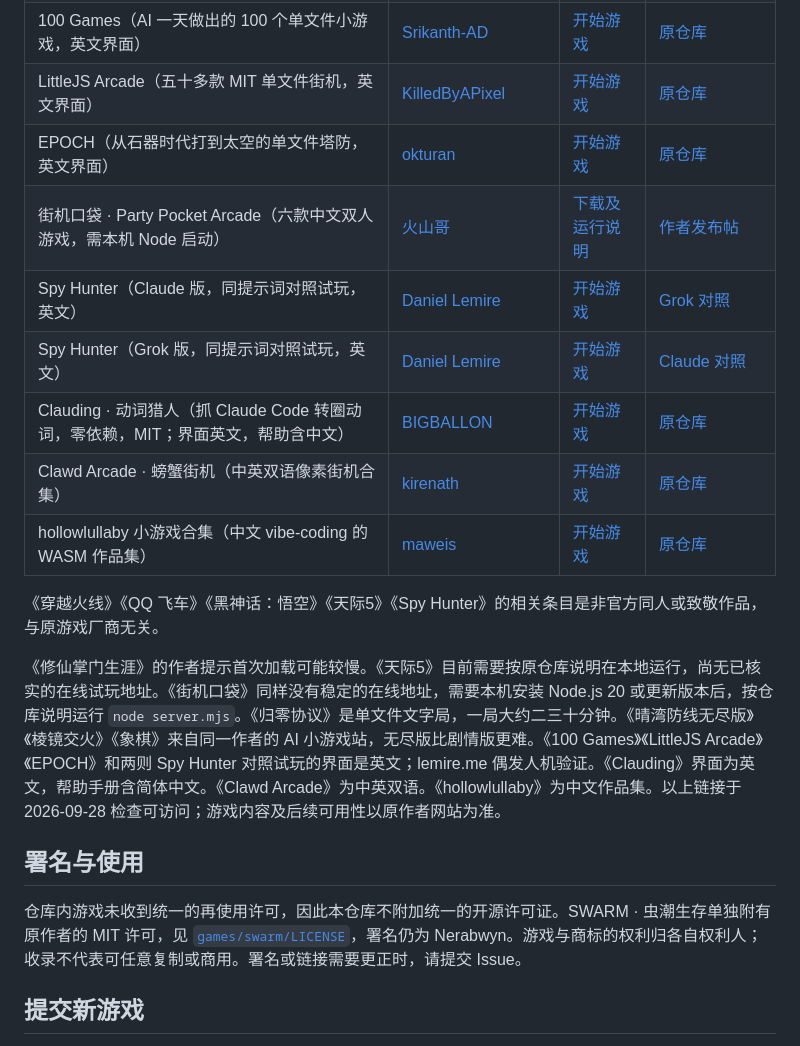
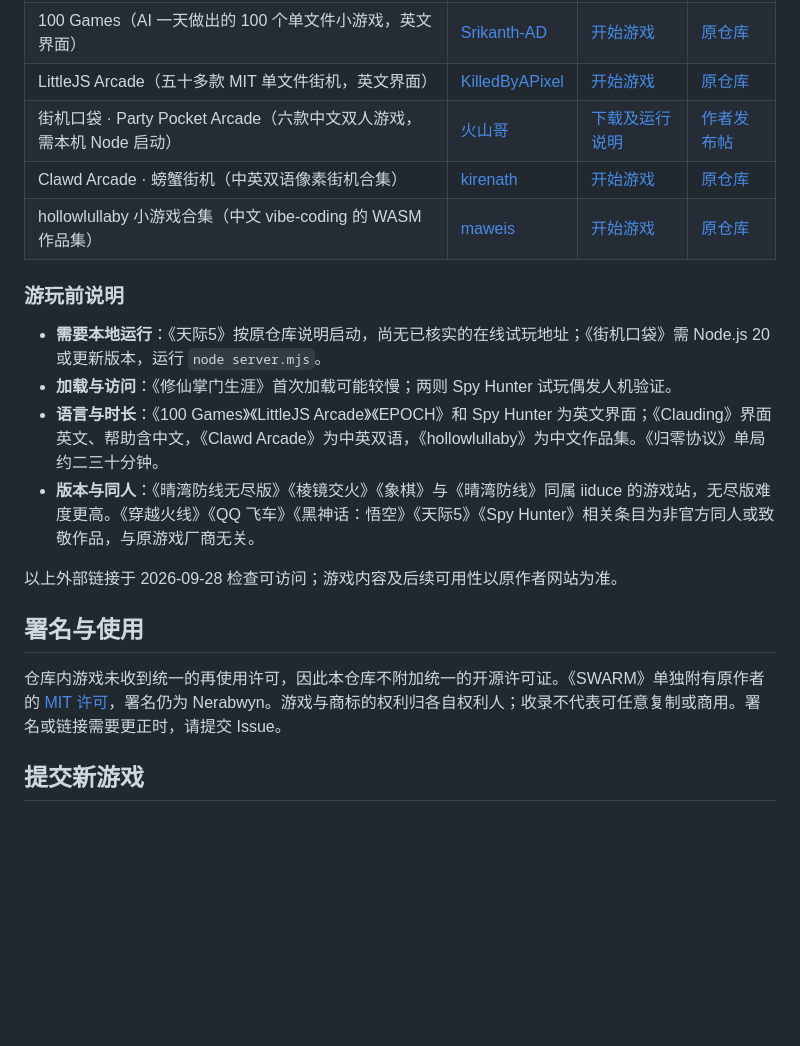
Before and after one commit to shyboy/ai-made-games, a Markdown page: README.md, the part around one of its changes. GitHub-like rendering; blank space fills up the shorter version.

```diff
--- a/README.md
+++ b/README.md
@@ -53,20 +96,21 @@ SWARM · 虫潮生存由原作者 Nerabwyn 以 MIT 许可发布（见 [`games/sw
 | 100 Games（AI 一天做出的 100 个单文件小游戏，英文界面） | [Srikanth-AD](https://github.com/Srikanth-AD) | [开始游戏](https://100games.net/) | [原仓库](https://github.com/Srikanth-AD/100games) |
 | LittleJS Arcade（五十多款 MIT 单文件街机，英文界面） | [KilledByAPixel](https://github.com/KilledByAPixel) | [开始游戏](https://killedbyapixel.github.io/LittleJSArcade/) | [原仓库](https://github.com/KilledByAPixel/LittleJSArcade) |
-| EPOCH（从石器时代打到太空的单文件塔防，英文界面） | [okturan](https://github.com/okturan) | [开始游戏](https://okturan.github.io/epoch-td/) | [原仓库](https://github.com/okturan/epoch-td) |
 | 街机口袋 · Party Pocket Arcade（六款中文双人游戏，需本机 Node 启动） | [火山哥](https://github.com/huoshantao7-hub) | [下载及运行说明](https://github.com/huoshantao7-hub/party-pocket-arcade#一分钟开始) | [作者发布帖](https://x.com/huoshan007/status/2103035709485437105) |
-| Spy Hunter（Claude 版，同提示词对照试玩，英文） | [Daniel Lemire](https://github.com/lemire) | [开始游戏](https://lemire.me/spyhunter/claude/) | [Grok 对照](https://lemire.me/spyhunter/grok/) |
-| Spy Hunter（Grok 版，同提示词对照试玩，英文） | [Daniel Lemire](https://github.com/lemire) | [开始游戏](https://lemire.me/spyhunter/grok/) | [Claude 对照](https://lemire.me/spyhunter/claude/) |
-| Clauding · 动词猎人（抓 Claude Code 转圈动词，零依赖，MIT；界面英文，帮助含中文） | [BIGBALLON](https://github.com/BIGBALLON) | [开始游戏](https://bigballon.github.io/clauding_hacker/) | [原仓库](https://github.com/BIGBALLON/clauding_hacker) |
 | Clawd Arcade · 螃蟹街机（中英双语像素街机合集） | [kirenath](https://github.com/kirenath) | [开始游戏](https://kirenath.github.io/clawd-arcade/) | [原仓库](https://github.com/kirenath/clawd-arcade) |
 | hollowlullaby 小游戏合集（中文 vibe-coding 的 WASM 作品集） | [maweis](https://github.com/maweis1981) | [开始游戏](https://maweis.com/rust_bevy_lua_game/) | [原仓库](https://github.com/maweis1981/rust_bevy_lua_game) |
 
-《穿越火线》《QQ 飞车》《黑神话：悟空》《天际5》《Spy Hunter》的相关条目是非官方同人或致敬作品，与原游戏厂商无关。
+### 游玩前说明
 
-《修仙掌门生涯》的作者提示首次加载可能较慢。《天际5》目前需要按原仓库说明在本地运行，尚无已核实的在线试玩地址。《街机口袋》同样没有稳定的在线地址，需要本机安装 Node.js 20 或更新版本后，按仓库说明运行 `node server.mjs`。《归零协议》是单文件文字局，一局大约二三十分钟。《晴湾防线无尽版》《棱镜交火》《象棋》来自同一作者的 AI 小游戏站，无尽版比剧情版更难。《100 Games》《LittleJS Arcade》《EPOCH》和两则 Spy Hunter 对照试玩的界面是英文；lemire.me 偶发人机验证。《Clauding》界面为英文，帮助手册含简体中文。《Clawd Arcade》为中英双语。《hollowlullaby》为中文作品集。以上链接于 2026-09-28 检查可访问；游戏内容及后续可用性以原作者网站为准。
+- **需要本地运行**：《天际5》按原仓库说明启动，尚无已核实的在线试玩地址；《街机口袋》需 Node.js 20 或更新版本，运行 `node server.mjs`。
+- **加载与访问**：《修仙掌门生涯》首次加载可能较慢；两则 Spy Hunter 试玩偶发人机验证。
+- **语言与时长**：《100 Games》《LittleJS Arcade》《EPOCH》和 Spy Hunter 为英文界面；《Clauding》界面英文、帮助含中文，《Clawd Arcade》为中英双语，《hollowlullaby》为中文作品集。《归零协议》单局约二三十分钟。
+- **版本与同人**：《晴湾防线无尽版》《棱镜交火》《象棋》与《晴湾防线》同属 iiduce 的游戏站，无尽版难度更高。《穿越火线》《QQ 飞车》《黑神话：悟空》《天际5》《Spy Hunter》相关条目为非官方同人或致敬作品，与原游戏厂商无关。
+
+以上外部链接于 2026-09-28 检查可访问；游戏内容及后续可用性以原作者网站为准。
 
 ## 署名与使用
 
-仓库内游戏未收到统一的再使用许可，因此本仓库不附加统一的开源许可证。SWARM · 虫潮生存单独附有原作者的 MIT 许可，见 [`games/swarm/LICENSE`](games/swarm/LICENSE)，署名仍为 Nerabwyn。游戏与商标的权利归各自权利人；收录不代表可任意复制或商用。署名或链接需要更正时，请提交 Issue。
+仓库内游戏未收到统一的再使用许可，因此本仓库不附加统一的开源许可证。《SWARM》单独附有原作者的 [MIT 许可](games/swarm/LICENSE)，署名仍为 Nerabwyn。游戏与商标的权利归各自权利人；收录不代表可任意复制或商用。署名或链接需要更正时，请提交 Issue。
 
 ## 提交新游戏
 
```
Also changed, not shown: other parts of README.md (+61 -18 lines).
